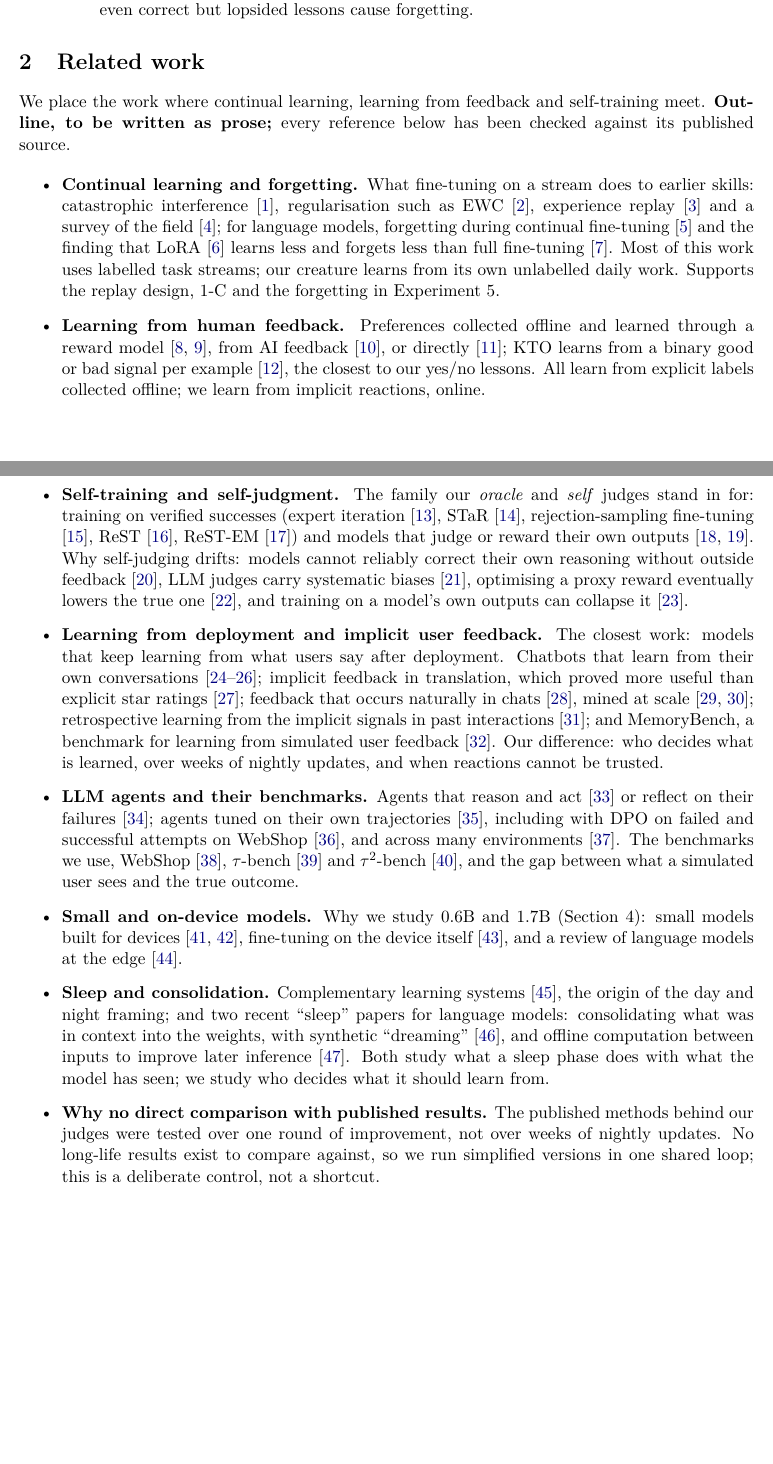
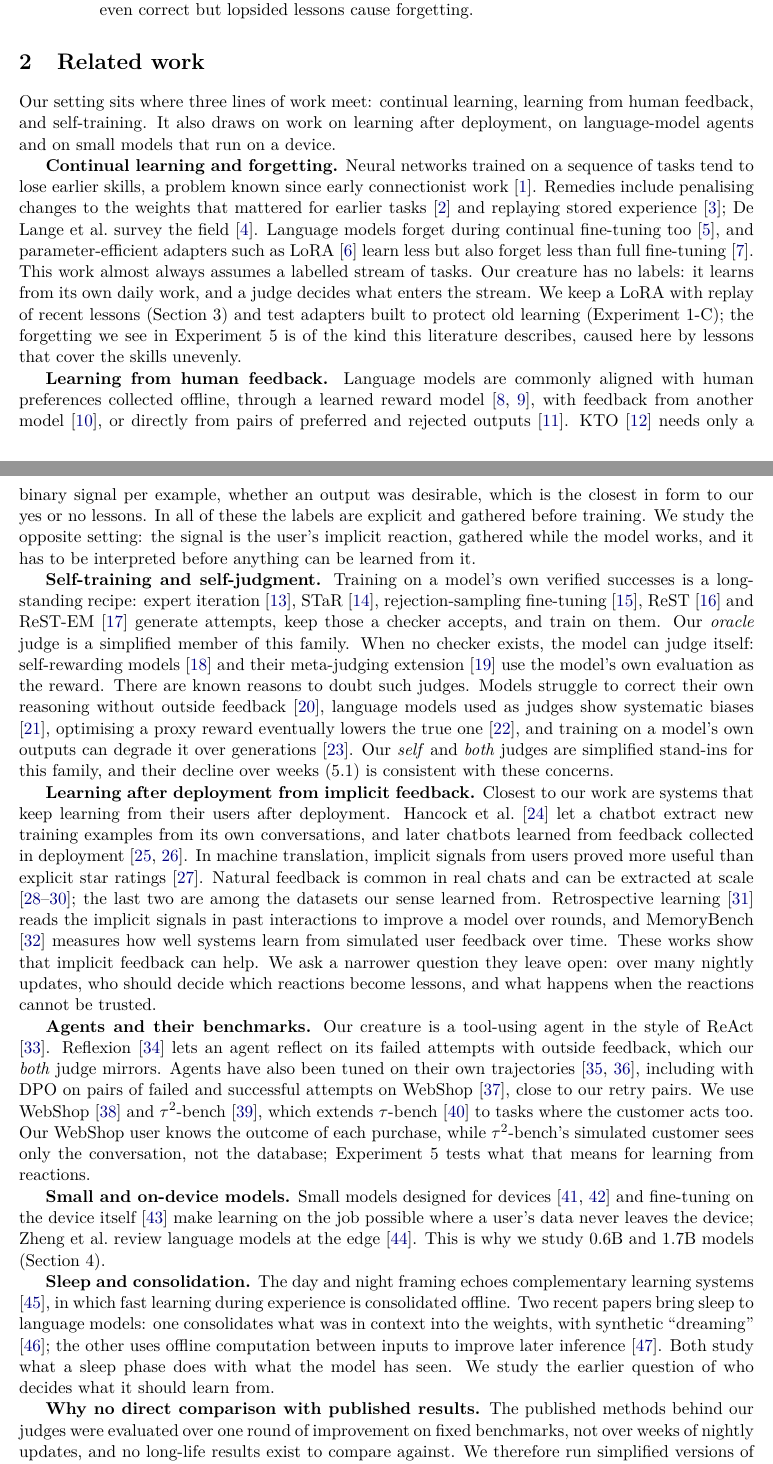
Before and after one commit to kratai-desci/research, a LaTeX paper (discernment/paper/main.tex, which reads discernment/paper/sections/2-related-work.tex): two parts of pages 2 and 3 of 31, joined at a grey line, cut so that both start at the same text, the shorter picture padded with empty space. Compiled offline with pdfLaTeX.

Commit message:
Discernment paper: related work written as prose (verified references only)
Co-Authored-By: Claude Opus 5.5 <noreply@anthropic.com>

```diff
--- a/discernment/paper/sections/2-related-work.tex
+++ b/discernment/paper/sections/2-related-work.tex
@@ -1,22 +1,19 @@
 \section{Related work}
 
-We place the work where continual learning, learning from feedback and self-training meet. \textbf{Outline, to be written as prose;} every reference below has been checked against its published source.
+Our setting sits where three lines of work meet: continual learning, learning from human feedback, and self-training. It also draws on work on learning after deployment, on language-model agents and on small models that run on a device.
 
-\begin{itemize}
-\item
-  \textbf{Continual learning and forgetting.} What fine-tuning on a stream does to earlier skills: catastrophic interference \cite{mccloskey1989catastrophic}, regularisation such as EWC \cite{kirkpatrick2017overcoming}, experience replay \cite{rolnick2019experience} and a survey of the field \cite{delange2022continual}; for language models, forgetting during continual fine-tuning \cite{luo2025empirical} and the finding that LoRA \cite{hu2022lora} learns less and forgets less than full fine-tuning \cite{biderman2024lora}. Most of this work uses labelled task streams; our creature learns from its own unlabelled daily work. Supports the replay design, 1-C and the forgetting in Experiment 5.
-\item
-  \textbf{Learning from human feedback.} Preferences collected offline and learned through a reward model \cite{christiano2017deep, ouyang2022training}, from AI feedback \cite{bai2022constitutional}, or directly \cite{rafailov2023dpo}; KTO learns from a binary good or bad signal per example \cite{ethayarajh2024model}, the closest to our yes/no lessons. All learn from explicit labels collected offline; we learn from implicit reactions, online.
-\item
-  \textbf{Self-training and self-judgment.} The family our \emph{oracle} and \emph{self} judges stand in for: training on verified successes (expert iteration \cite{anthony2017thinking}, STaR \cite{zelikman2022star}, rejection-sampling fine-tuning \cite{yuan2023scaling}, ReST \cite{gulcehre2023reinforced}, ReST-EM \cite{singh2024beyond}) and models that judge or reward their own outputs \cite{yuan2024selfrewarding, wu2025meta}. Why self-judging drifts: models cannot reliably correct their own reasoning without outside feedback \cite{huang2024large}, LLM judges carry systematic biases \cite{zheng2023judging}, optimising a proxy reward eventually lowers the true one \cite{gao2023scaling}, and training on a model's own outputs can collapse it \cite{shumailov2024ai}.
-\item
-  \textbf{Learning from deployment and implicit user feedback.} The closest work: models that keep learning from what users say after deployment. Chatbots that learn from their own conversations \cite{hancock2019learning, shuster2022blenderbot, xu2023learning}; implicit feedback in translation, which proved more useful than explicit star ratings \cite{kreutzer2018can}; feedback that occurs naturally in chats \cite{doneyehiya2024naturally}, mined at scale \cite{shi2026wildfeedback, peng2026wildreward}; retrospective learning from the implicit signals in past interactions \cite{chen2025retrospective}; and MemoryBench, a benchmark for learning from simulated user feedback \cite{ai2026memorybench}. Our difference: who decides what is learned, over weeks of nightly updates, and when reactions cannot be trusted.
-\item
-  \textbf{LLM agents and their benchmarks.} Agents that reason and act \cite{yao2023react} or reflect on their failures \cite{shinn2023reflexion}; agents tuned on their own trajectories \cite{zeng2024agenttuning}, including with DPO on failed and successful attempts on WebShop \cite{song2024trial}, and across many environments \cite{xi2025agentgym}. The benchmarks we use, WebShop \cite{yao2022webshop}, $\tau$-bench \cite{yao2025taubench} and $\tau^2$-bench \cite{barres2026tau2}, and the gap between what a simulated user sees and the true outcome.
-\item
-  \textbf{Small and on-device models.} Why we study 0.6B and 1.7B (Section 4): small models built for devices \cite{liu2024mobilellm, yang2025qwen3}, fine-tuning on the device itself \cite{zhu2023pockengine}, and a review of language models at the edge \cite{zheng2025review}.
-\item
-  \textbf{Sleep and consolidation.} Complementary learning systems \cite{mcclelland1995why}, the origin of the day and night framing; and two recent ``sleep'' papers for language models: consolidating what was in context into the weights, with synthetic ``dreaming'' \cite{behrouz2026language}, and offline computation between inputs to improve later inference \cite{lee2026do}. Both study what a sleep phase does with what the model has seen; we study who decides what it should learn from.
-\item
-  \textbf{Why no direct comparison with published results.} The published methods behind our judges were tested over one round of improvement, not over weeks of nightly updates. No long-life results exist to compare against, so we run simplified versions in one shared loop; this is a deliberate control, not a shortcut.
-\end{itemize}
+\textbf{Continual learning and forgetting.} Neural networks trained on a sequence of tasks tend to lose earlier skills, a problem known since early connectionist work \cite{mccloskey1989catastrophic}. Remedies include penalising changes to the weights that mattered for earlier tasks \cite{kirkpatrick2017overcoming} and replaying stored experience \cite{rolnick2019experience}; De Lange et al.\ survey the field \cite{delange2022continual}. Language models forget during continual fine-tuning too \cite{luo2025empirical}, and parameter-efficient adapters such as LoRA \cite{hu2022lora} learn less but also forget less than full fine-tuning \cite{biderman2024lora}. This work almost always assumes a labelled stream of tasks. Our creature has no labels: it learns from its own daily work, and a judge decides what enters the stream. We keep a LoRA with replay of recent lessons (Section 3) and test adapters built to protect old learning (Experiment 1-C); the forgetting we see in Experiment 5 is of the kind this literature describes, caused here by lessons that cover the skills unevenly.
+
+\textbf{Learning from human feedback.} Language models are commonly aligned with human preferences collected offline, through a learned reward model \cite{christiano2017deep, ouyang2022training}, with feedback from another model \cite{bai2022constitutional}, or directly from pairs of preferred and rejected outputs \cite{rafailov2023dpo}. KTO \cite{ethayarajh2024model} needs only a binary signal per example, whether an output was desirable, which is the closest in form to our yes or no lessons. In all of these the labels are explicit and gathered before training. We study the opposite setting: the signal is the user's implicit reaction, gathered while the model works, and it has to be interpreted before anything can be learned from it.
+
+\textbf{Self-training and self-judgment.} Training on a model's own verified successes is a long-standing recipe: expert iteration \cite{anthony2017thinking}, STaR \cite{zelikman2022star}, rejection-sampling fine-tuning \cite{yuan2023scaling}, ReST \cite{gulcehre2023reinforced} and ReST-EM \cite{singh2024beyond} generate attempts, keep those a checker accepts, and train on them. Our \emph{oracle} judge is a simplified member of this family. When no checker exists, the model can judge itself: self-rewarding models \cite{yuan2024selfrewarding} and their meta-judging extension \cite{wu2025meta} use the model's own evaluation as the reward. There are known reasons to doubt such judges. Models struggle to correct their own reasoning without outside feedback \cite{huang2024large}, language models used as judges show systematic biases \cite{zheng2023judging}, optimising a proxy reward eventually lowers the true one \cite{gao2023scaling}, and training on a model's own outputs can degrade it over generations \cite{shumailov2024ai}. Our \emph{self} and \emph{both} judges are simplified stand-ins for this family, and their decline over weeks (5.1) is consistent with these concerns.
+
+\textbf{Learning after deployment from implicit feedback.} Closest to our work are systems that keep learning from their users after deployment. Hancock et al.\ \cite{hancock2019learning} let a chatbot extract new training examples from its own conversations, and later chatbots learned from feedback collected in deployment \cite{shuster2022blenderbot, xu2023learning}. In machine translation, implicit signals from users proved more useful than explicit star ratings \cite{kreutzer2018can}. Natural feedback is common in real chats and can be extracted at scale \cite{doneyehiya2024naturally, shi2026wildfeedback, peng2026wildreward}; the last two are among the datasets our sense learned from. Retrospective learning \cite{chen2025retrospective} reads the implicit signals in past interactions to improve a model over rounds, and MemoryBench \cite{ai2026memorybench} measures how well systems learn from simulated user feedback over time. These works show that implicit feedback can help. We ask a narrower question they leave open: over many nightly updates, who should decide which reactions become lessons, and what happens when the reactions cannot be trusted.
+
+\textbf{Agents and their benchmarks.} Our creature is a tool-using agent in the style of ReAct \cite{yao2023react}. Reflexion \cite{shinn2023reflexion} lets an agent reflect on its failed attempts with outside feedback, which our \emph{both} judge mirrors. Agents have also been tuned on their own trajectories \cite{zeng2024agenttuning, xi2025agentgym}, including with DPO on pairs of failed and successful attempts on WebShop \cite{song2024trial}, close to our retry pairs. We use WebShop \cite{yao2022webshop} and $\tau^2$-bench \cite{barres2026tau2}, which extends $\tau$-bench \cite{yao2025taubench} to tasks where the customer acts too. Our WebShop user knows the outcome of each purchase, while $\tau^2$-bench's simulated customer sees only the conversation, not the database; Experiment 5 tests what that means for learning from reactions.
+
+\textbf{Small and on-device models.} Small models designed for devices \cite{liu2024mobilellm, yang2025qwen3} and fine-tuning on the device itself \cite{zhu2023pockengine} make learning on the job possible where a user's data never leaves the device; Zheng et al.\ review language models at the edge \cite{zheng2025review}. This is why we study 0.6B and 1.7B models (Section 4).
+
+\textbf{Sleep and consolidation.} The day and night framing echoes complementary learning systems \cite{mcclelland1995why}, in which fast learning during experience is consolidated offline. Two recent papers bring sleep to language models: one consolidates what was in context into the weights, with synthetic ``dreaming'' \cite{behrouz2026language}; the other uses offline computation between inputs to improve later inference \cite{lee2026do}. Both study what a sleep phase does with what the model has seen. We study the earlier question of who decides what it should learn from.
+
+\textbf{Why no direct comparison with published results.} The published methods behind our judges were evaluated over one round of improvement on fixed benchmarks, not over weeks of nightly updates, and no long-life results exist to compare against. We therefore run simplified versions of each in one shared loop, with the same model, tasks and training budget, so that differences come from the judge alone (3.1). This is a deliberate control rather than a substitute for the original systems.
```
